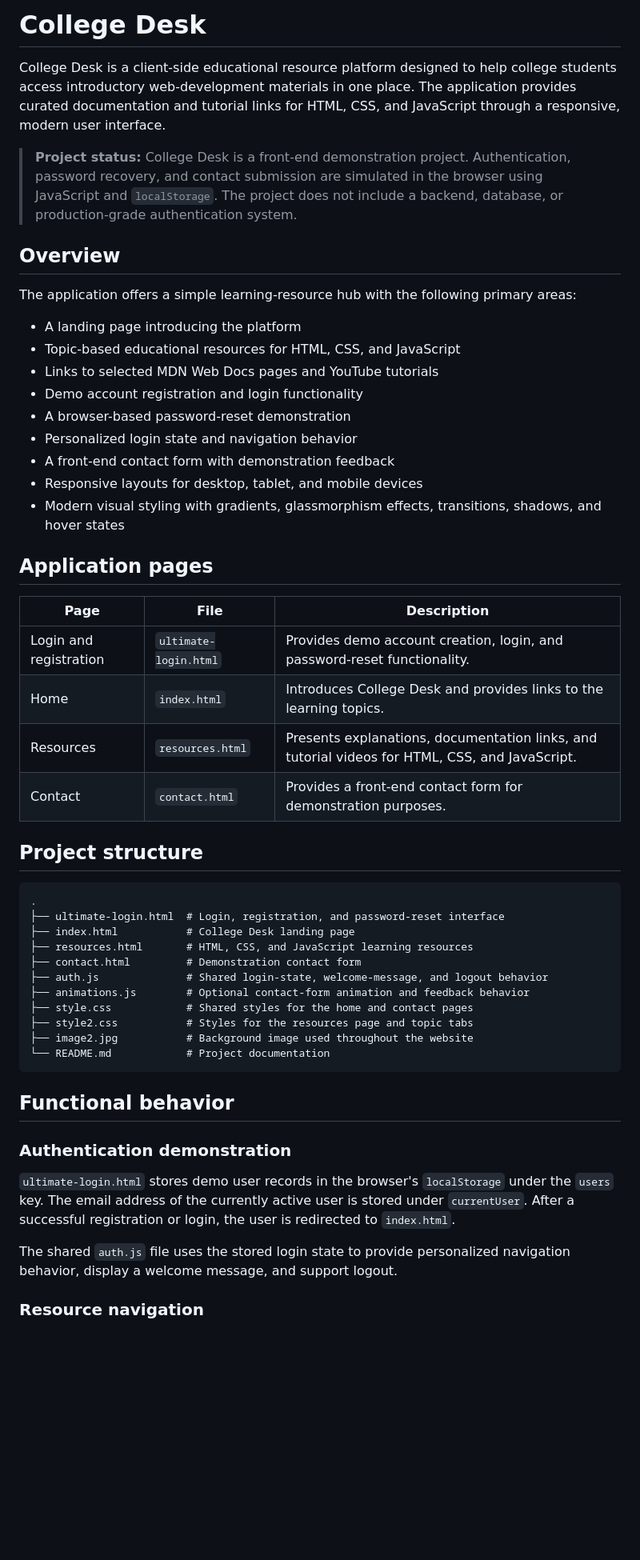
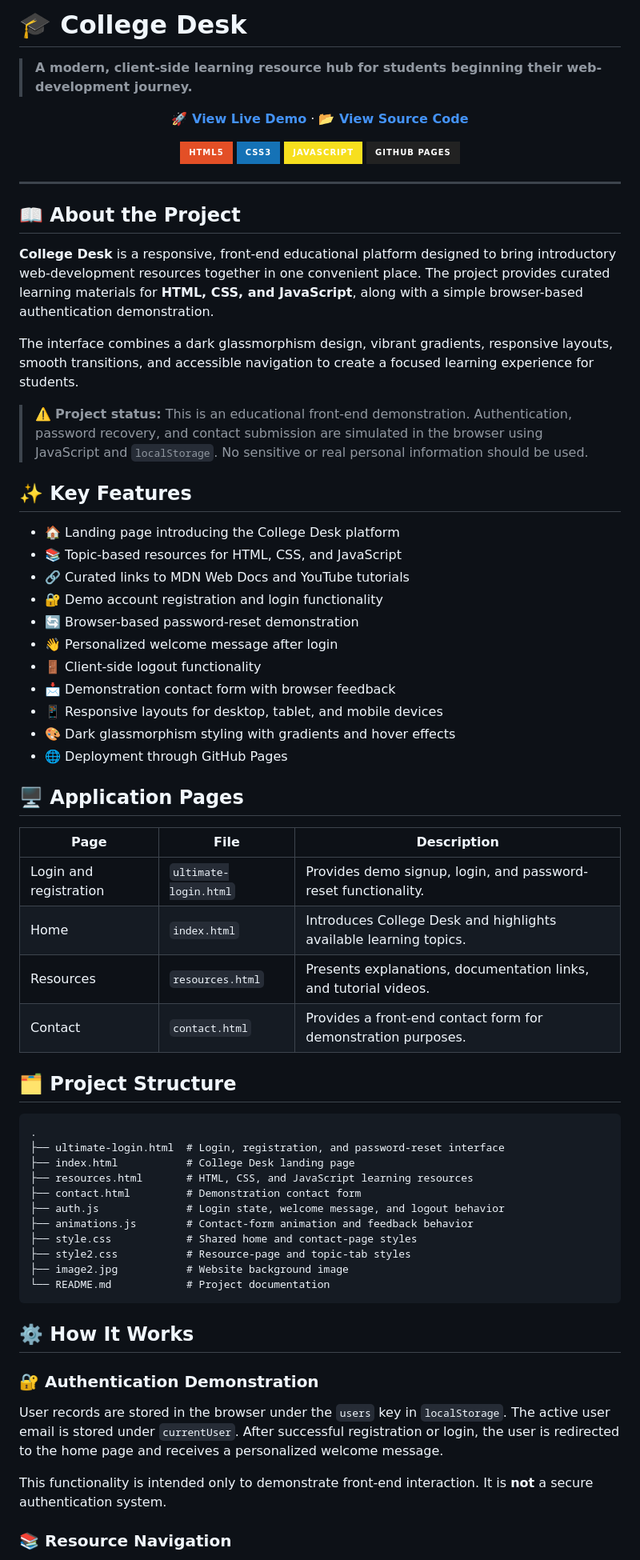
Before and after one commit to satya2008-cpu/FirstProject, a Markdown page: README.md, the part around one of its changes. Shown at 80% size. Rendered like a GitHub page; badges without logos; blank space fills up the shorter version.

Commit message:
Improve README with formal documentation and live demo details

````diff
--- a/README.md
+++ b/README.md
@@ -1,33 +1,54 @@
-# College Desk
+# 🎓 College Desk
 
-College Desk is a client-side educational resource platform designed to help college students access introductory web-development materials in one place. The application provides curated documentation and tutorial links for HTML, CSS, and JavaScript through a responsive, modern user interface.
+> **A modern, client-side learning resource hub for students beginning their web-development journey.**
 
-> **Project status:** College Desk is a front-end demonstration project. Authentication, password recovery, and contact submission are simulated in the browser using JavaScript and `localStorage`. The project does not include a backend, database, or production-grade authentication system.
+<p align="center">
+  <a href="https://satya2008-cpu.github.io/FirstProject/ultimate-login.html"><strong>🚀 View Live Demo</strong></a>
+  ·
+  <a href="https://github.com/satya2008-cpu/FirstProject"><strong>📂 View Source Code</strong></a>
+</p>
 
-## Overview
+<p align="center">
+  <img src="https://img.shields.io/badge/HTML5-E34F26?style=for-the-badge&logo=html5&logoColor=white" alt="HTML5">
+  <img src="https://img.shields.io/badge/CSS3-1572B6?style=for-the-badge&logo=css3&logoColor=white" alt="CSS3">
+  <img src="https://img.shields.io/badge/JavaScript-F7DF1E?style=for-the-badge&logo=javascript&logoColor=black" alt="JavaScript">
+  <img src="https://img.shields.io/badge/GitHub%20Pages-222222?style=for-the-badge&logo=githubpages&logoColor=white" alt="GitHub Pages">
+</p>
 
-The application offers a simple learning-resource hub with the following primary areas:
+---
 
-- A landing page introducing the platform
-- Topic-based educational resources for HTML, CSS, and JavaScript
-- Links to selected MDN Web Docs pages and YouTube tutorials
-- Demo account registration and login functionality
-- A browser-based password-reset demonstration
-- Personalized login state and navigation behavior
-- A front-end contact form with demonstration feedback
-- Responsive layouts for desktop, tablet, and mobile devices
-- Modern visual styling with gradients, glassmorphism effects, transitions, shadows, and hover states
+## 📖 About the Project
 
-## Application pages
+**College Desk** is a responsive, front-end educational platform designed to bring introductory web-development resources together in one convenient place. The project provides curated learning materials for **HTML, CSS, and JavaScript**, along with a simple browser-based authentication demonstration.
+
+The interface combines a dark glassmorphism design, vibrant gradients, responsive layouts, smooth transitions, and accessible navigation to create a focused learning experience for students.
+
+> ⚠️ **Project status:** This is an educational front-end demonstration. Authentication, password recovery, and contact submission are simulated in the browser using JavaScript and `localStorage`. No sensitive or real personal information should be used.
+
+## ✨ Key Features
+
+- 🏠 Landing page introducing the College Desk platform
+- 📚 Topic-based resources for HTML, CSS, and JavaScript
+- 🔗 Curated links to MDN Web Docs and YouTube tutorials
+- 🔐 Demo account registration and login functionality
+- 🔄 Browser-based password-reset demonstration
+- 👋 Personalized welcome message after login
+- 🚪 Client-side logout functionality
+- 📩 Demonstration contact form with browser feedback
+- 📱 Responsive layouts for desktop, tablet, and mobile devices
+- 🎨 Dark glassmorphism styling with gradients and hover effects
+- 🌐 Deployment through GitHub Pages
+
+## 🖥️ Application Pages
 
 | Page | File | Description |
 | --- | --- | --- |
-| Login and registration | `ultimate-login.html` | Provides demo account creation, login, and password-reset functionality. |
-| Home | `index.html` | Introduces College Desk and provides links to the learning topics. |
-| Resources | `resources.html` | Presents explanations, documentation links, and tutorial videos for HTML, CSS, and JavaScript. |
+| Login and registration | `ultimate-login.html` | Provides demo signup, login, and password-reset functionality. |
+| Home | `index.html` | Introduces College Desk and highlights available learning topics. |
+| Resources | `resources.html` | Presents explanations, documentation links, and tutorial videos. |
 | Contact | `contact.html` | Provides a front-end contact form for demonstration purposes. |
 
-## Project structure
+## 🗂️ Project Structure
 
 ```text
 .
@@ -35,21 +56,21 @@ The application offers a simple learning-resource hub with the following primary
 ├── index.html           # College Desk landing page
 ├── resources.html       # HTML, CSS, and JavaScript learning resources
 ├── contact.html         # Demonstration contact form
-├── auth.js              # Shared login-state, welcome-message, and logout behavior
-├── animations.js        # Optional contact-form animation and feedback behavior
-├── style.css            # Shared styles for the home and contact pages
-├── style2.css           # Styles for the resources page and topic tabs
-├── image2.jpg           # Background image used throughout the website
+├── auth.js              # Login state, welcome message, and logout behavior
+├── animations.js        # Contact-form animation and feedback behavior
+├── style.css            # Shared home and contact-page styles
+├── style2.css           # Resource-page and topic-tab styles
+├── image2.jpg           # Website background image
 └── README.md            # Project documentation
 ```
 
-## Functional behavior
+## ⚙️ How It Works
 
-### Authentication demonstration
+### 🔐 Authentication Demonstration
 
-`ultimate-login.html` stores demo user records in the browser's `localStorage` under the `users` key. The email address of the currently active user is stored under `currentUser`. After a successful registration or login, the user is redirected to `index.html`.
+User records are stored in the browser under the `users` key in `localStorage`. The active user email is stored under `currentUser`. After successful registration or login, the user is redirected to the home page and receives a personalized welcome message.
 
-The shared `auth.js` file uses the stored login state to provide personalized navigation behavior, display a welcome message, and support logout.
+This functionality is intended only to demonstrate front-end interaction. It is **not** a secure authentication system.
 
-### Resource navigation
+### 📚 Resource Navigation
 
````
Also changed, not shown: other parts of README.md (+55 -46 lines).
